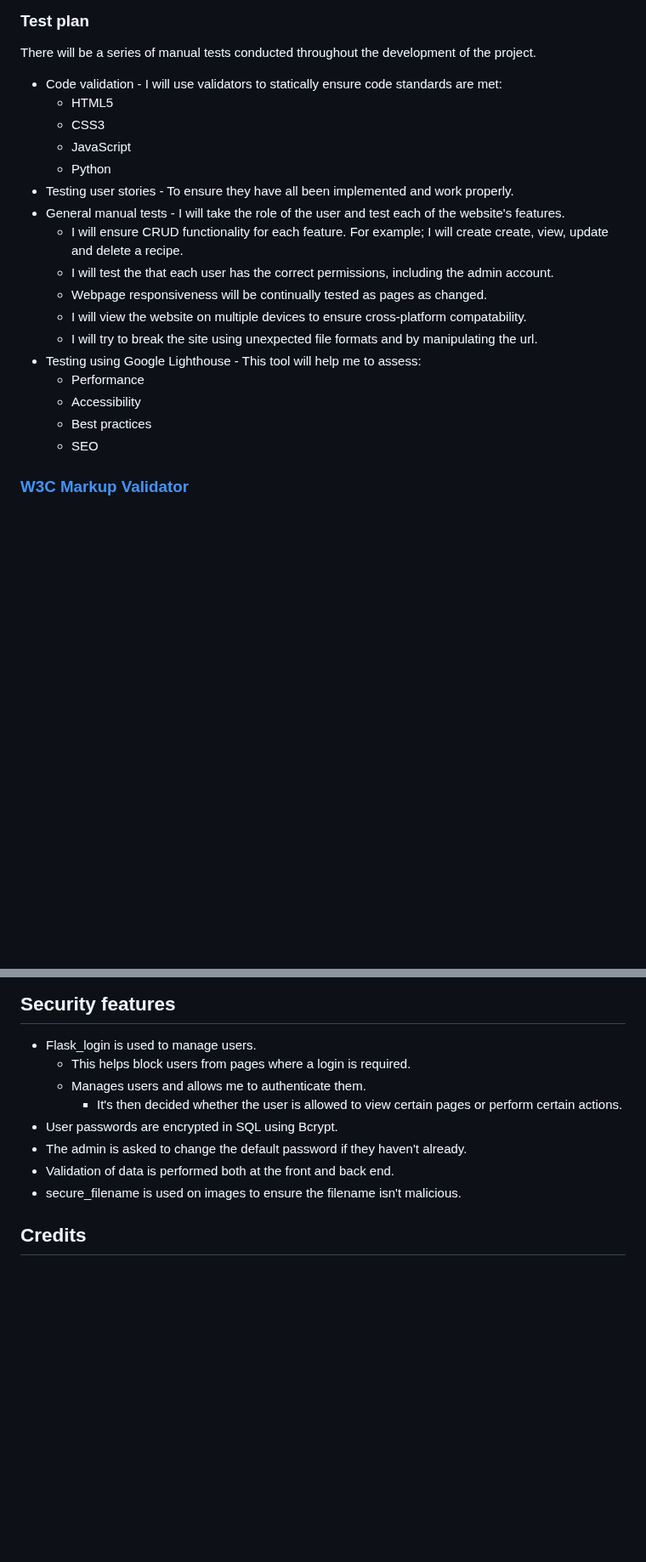
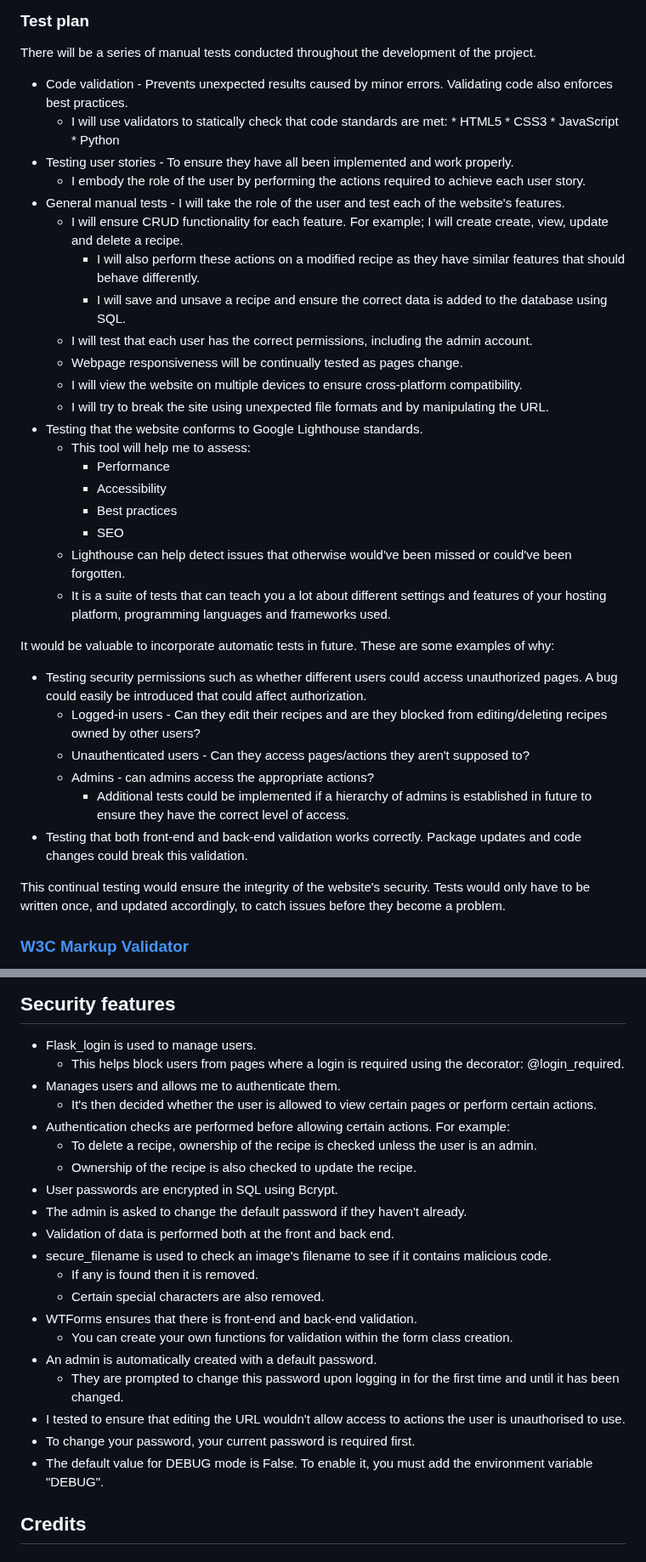
Before and after one commit to avabellaw/my-recipe, a Markdown page: readme.md, 2 parts joined by grey strips. Shown at 85% size. Drawn GitHub-style; blank space fills up the shorter version.

Commit message:
readme: Final revision of new sections

```diff
--- a/readme.md
+++ b/readme.md
@@ -231,23 +235,40 @@ I read this article by Behance to decide on fonts to use:
 ### Test plan
 
 There will be a series of manual tests conducted throughout the development of the project.
-* Code validation - I will use validators to statically ensure code standards are met:
-    * HTML5
-    * CSS3
-    * JavaScript
-    * Python
+* Code validation - Prevents unexpected results caused by minor errors. Validating code also enforces best practices.
+    * I will use validators to statically check that code standards are met:
+		    * HTML5
+		    * CSS3
+		    * JavaScript
+		    * Python
 * Testing user stories - To ensure they have all been implemented and work properly.
+	* I embody the role of the user by performing the actions required to achieve each user story.
 * General manual tests - I will take the role of the user and test each of the website's features.
-    * I will ensure CRUD functionality for each feature. For example; I will create create, view, update and delete a recipe.
-    * I will test the that each user has the correct permissions, including the admin account.
-    * Webpage responsiveness will be continually tested as pages as changed.
-    * I will view the website on multiple devices to ensure cross-platform compatability.
-    * I will try to break the site using unexpected file formats and by manipulating the url.
-* Testing using Google Lighthouse - This tool will help me to assess:
-    * Performance
-    * Accessibility
-    * Best practices
-    * SEO
+	* I will ensure CRUD functionality for each feature. For example; I will create create, view, update and delete a recipe.
+		* I will also perform these actions on a modified recipe as they have similar features that should behave differently.
+		* I will save and unsave a recipe and ensure the correct data is added to the database using SQL.
+	* I will test that each user has the correct permissions, including the admin account.
+	* Webpage responsiveness will be continually tested as pages change.
+	* I will view the website on multiple devices to ensure cross-platform compatibility.
+	* I will try to break the site using unexpected file formats and by manipulating the URL.
+* Testing that the website conforms to Google Lighthouse standards.
+	* This tool will help me to assess:
+		* Performance
+		* Accessibility
+		* Best practices
+		* SEO
+	* Lighthouse can help detect issues that otherwise would've been missed or could've been forgotten.
+	* It is a suite of tests that can teach you a lot about different settings and features of your hosting platform, programming languages and frameworks used.
+
+It would be valuable to incorporate automatic tests in future. These are some examples of why:
+* Testing security permissions such as whether different users could access unauthorized pages. A bug could easily be introduced that could affect authorization.
+	* Logged-in users - Can they edit their recipes and are they blocked from editing/deleting recipes owned by other users?
+	* Unauthenticated users - Can they access pages/actions they aren't supposed to?
+	* Admins - can admins access the appropriate actions?
+		* Additional tests could be implemented if a hierarchy of admins is established in future to ensure they have the correct level of access.
+* Testing that both front-end and back-end validation works correctly. Package updates and code changes could break this validation.
+
+This continual testing would ensure the integrity of the website's security. Tests would only have to be written once, and updated accordingly, to catch issues before they become a problem.
 
 ### [W3C Markup Validator](https://validator.w3.org)
 
@@ -587,13 +609,25 @@ $ git clone https://github.com/avabellaw/my-recipe
 ## Security features
 
 * Flask_login is used to manage users.
-    * This helps block users from pages where a login is required.
-    * Manages users and allows me to authenticate them.
-        * It's then decided whether the user is allowed to view certain pages or perform certain actions.
+    * This helps block users from pages where a login is required using the decorator: @login_required.
+* Manages users and allows me to authenticate them.
+    * It's then decided whether the user is allowed to view certain pages or perform certain actions.
+* Authentication checks are performed before allowing certain actions. For example:
+  * To delete a recipe, ownership of the recipe is checked unless the user is an admin.
+  * Ownership of the recipe is also checked to update the recipe.
 * User passwords are encrypted in SQL using Bcrypt.
 * The admin is asked to change the default password if they haven't already.
 * Validation of data is performed both at the front and back end.
-* secure_filename is used on images to ensure the filename isn't malicious.
+* secure_filename is used to check an image's filename to see if it contains malicious code.
+  * If any is found then it is removed.
+  * Certain special characters are also removed.
+* WTForms ensures that there is front-end and back-end validation.
+  * You can create your own functions for validation within the form class creation.
+* An admin is automatically created with a default password.
+  * They are prompted to change this password upon logging in for the first time and until it has been changed.
+* I tested to ensure that editing the URL wouldn't allow access to actions the user is unauthorised to use.
+* To change your password, your current password is required first.
+* The default value for DEBUG mode is False. To enable it, you must add the environment variable "DEBUG".
 
 ## Credits
 
```
Also changed, not shown: other parts of readme.md (+37 -32 lines).
